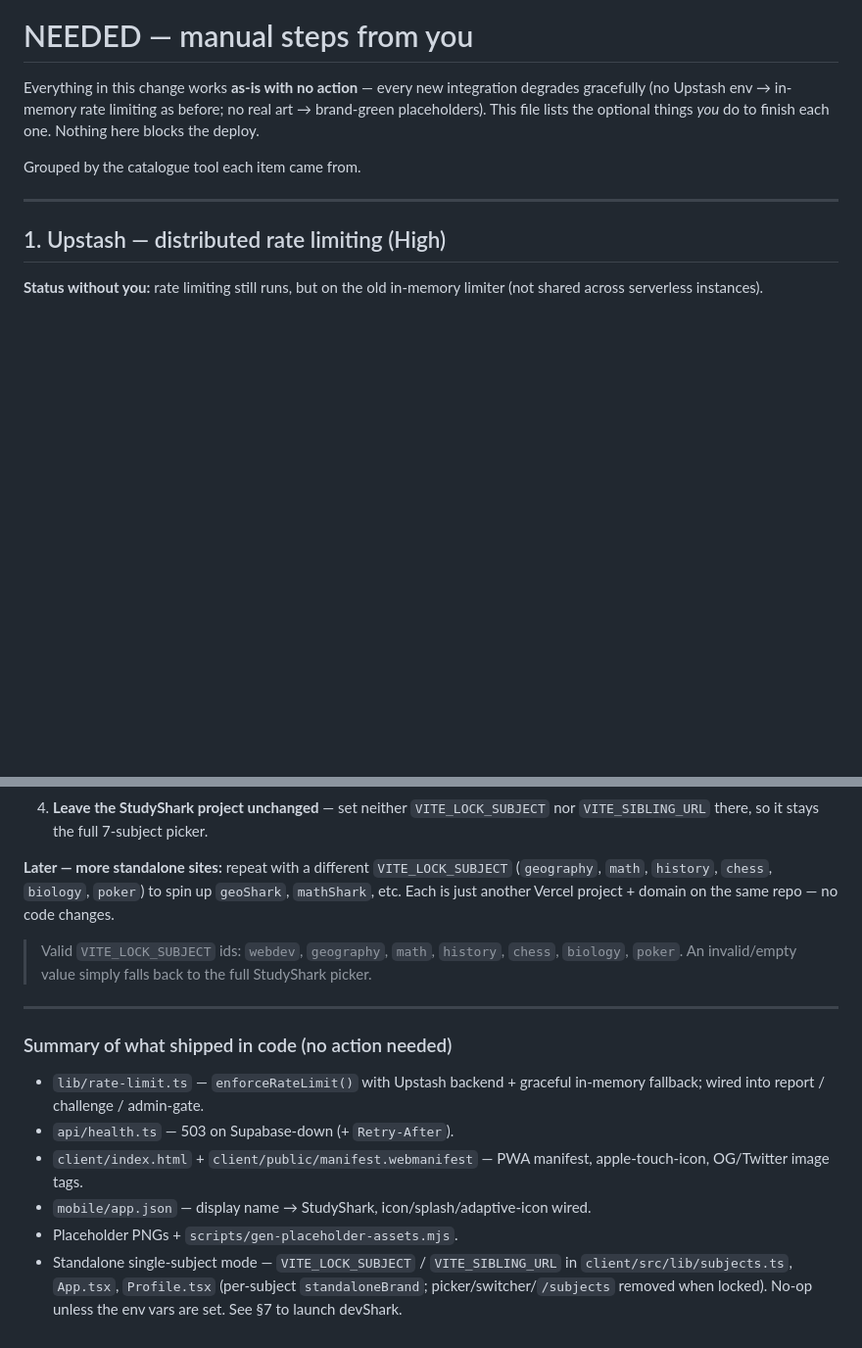
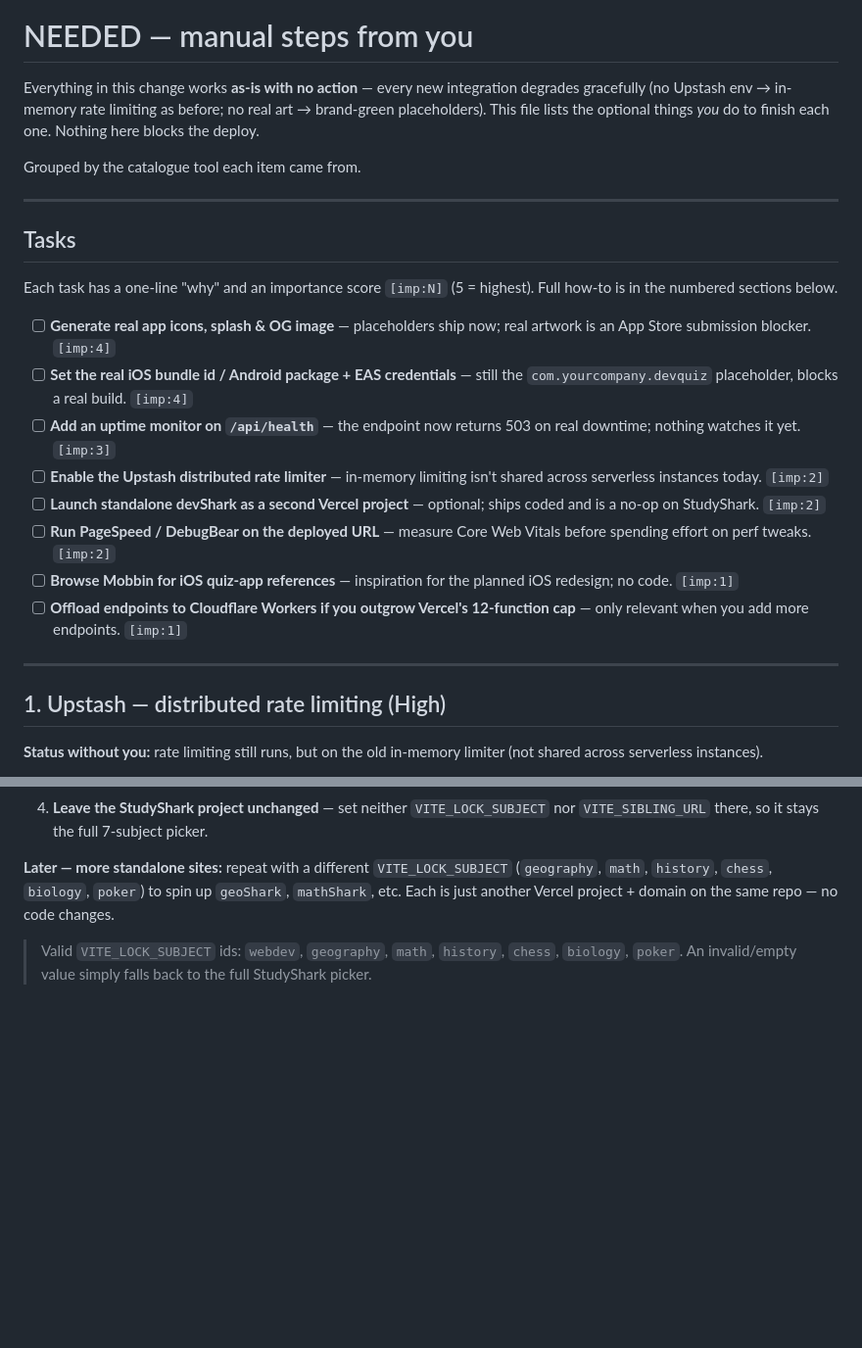
Before and after one commit to lukaskourilcz/react-express-app, a Markdown page: NEEDED.md, 2 parts joined by grey strips. Shown at 98% size. GitHub-like rendering; blank space fills up the shorter version.

Commit message:
Audit and annotate NEEDED.md tasks (#82)
Prune done / no-action items and rewrite the remaining work as a scannable
task checklist: each task gets a one-line "why" and an importance score via
an `[imp:N]` marker (5 = highest), which the own-dashboard Tasks section
reads to power its importance filter.


Claude-Session: https://claude.ai/code/session_018s8DpZDnUE1NzR6b7zgLMf

Co-authored-by: Claude <noreply@anthropic.com>

```diff
--- a/NEEDED.md
+++ b/NEEDED.md
@@ -6,6 +6,22 @@ art → brand-green placeholders). This file lists the optional things *you* do
 finish each one. Nothing here blocks the deploy.
 
 Grouped by the catalogue tool each item came from.
+
+---
+
+## Tasks
+
+Each task has a one-line "why" and an importance score `[imp:N]` (5 = highest).
+Full how-to is in the numbered sections below.
+
+- [ ] **Generate real app icons, splash & OG image** — placeholders ship now; real artwork is an App Store submission blocker. `[imp:4]`
+- [ ] **Set the real iOS bundle id / Android package + EAS credentials** — still the `com.yourcompany.devquiz` placeholder, blocks a real build. `[imp:4]`
+- [ ] **Add an uptime monitor on `/api/health`** — the endpoint now returns 503 on real downtime; nothing watches it yet. `[imp:3]`
+- [ ] **Enable the Upstash distributed rate limiter** — in-memory limiting isn't shared across serverless instances today. `[imp:2]`
+- [ ] **Launch standalone devShark as a second Vercel project** — optional; ships coded and is a no-op on StudyShark. `[imp:2]`
+- [ ] **Run PageSpeed / DebugBear on the deployed URL** — measure Core Web Vitals before spending effort on perf tweaks. `[imp:2]`
+- [ ] **Browse Mobbin for iOS quiz-app references** — inspiration for the planned iOS redesign; no code. `[imp:1]`
+- [ ] **Offload endpoints to Cloudflare Workers if you outgrow Vercel's 12-function cap** — only relevant when you add more endpoints. `[imp:1]`
 
 ---
 
@@ -163,19 +179,3 @@ the same repo — no code changes.
 > Valid `VITE_LOCK_SUBJECT` ids: `webdev`, `geography`, `math`, `history`,
 > `chess`, `biology`, `poker`. An invalid/empty value simply falls back to the
 > full StudyShark picker.
-
----
-
-### Summary of what shipped in code (no action needed)
-
-- `lib/rate-limit.ts` — `enforceRateLimit()` with Upstash backend + graceful
-  in-memory fallback; wired into report / challenge / admin-gate.
-- `api/health.ts` — 503 on Supabase-down (+ `Retry-After`).
-- `client/index.html` + `client/public/manifest.webmanifest` — PWA manifest,
-  apple-touch-icon, OG/Twitter image tags.
-- `mobile/app.json` — display name → StudyShark, icon/splash/adaptive-icon wired.
-- Placeholder PNGs + `scripts/gen-placeholder-assets.mjs`.
-- Standalone single-subject mode — `VITE_LOCK_SUBJECT` / `VITE_SIBLING_URL` in
-  `client/src/lib/subjects.ts`, `App.tsx`, `Profile.tsx` (per-subject
-  `standaloneBrand`; picker/switcher/`/subjects` removed when locked). No-op
-  unless the env vars are set. See §7 to launch devShark.
```
